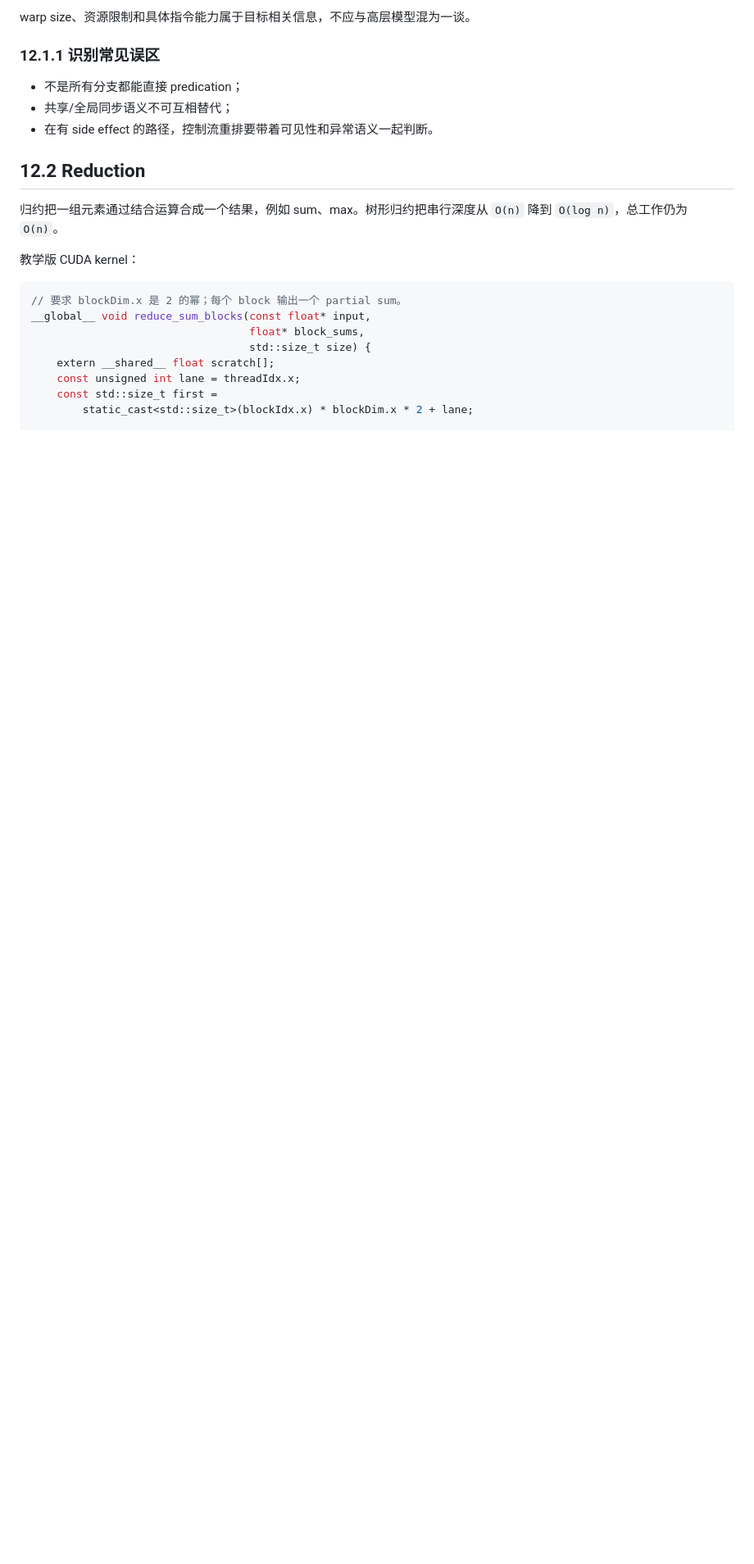
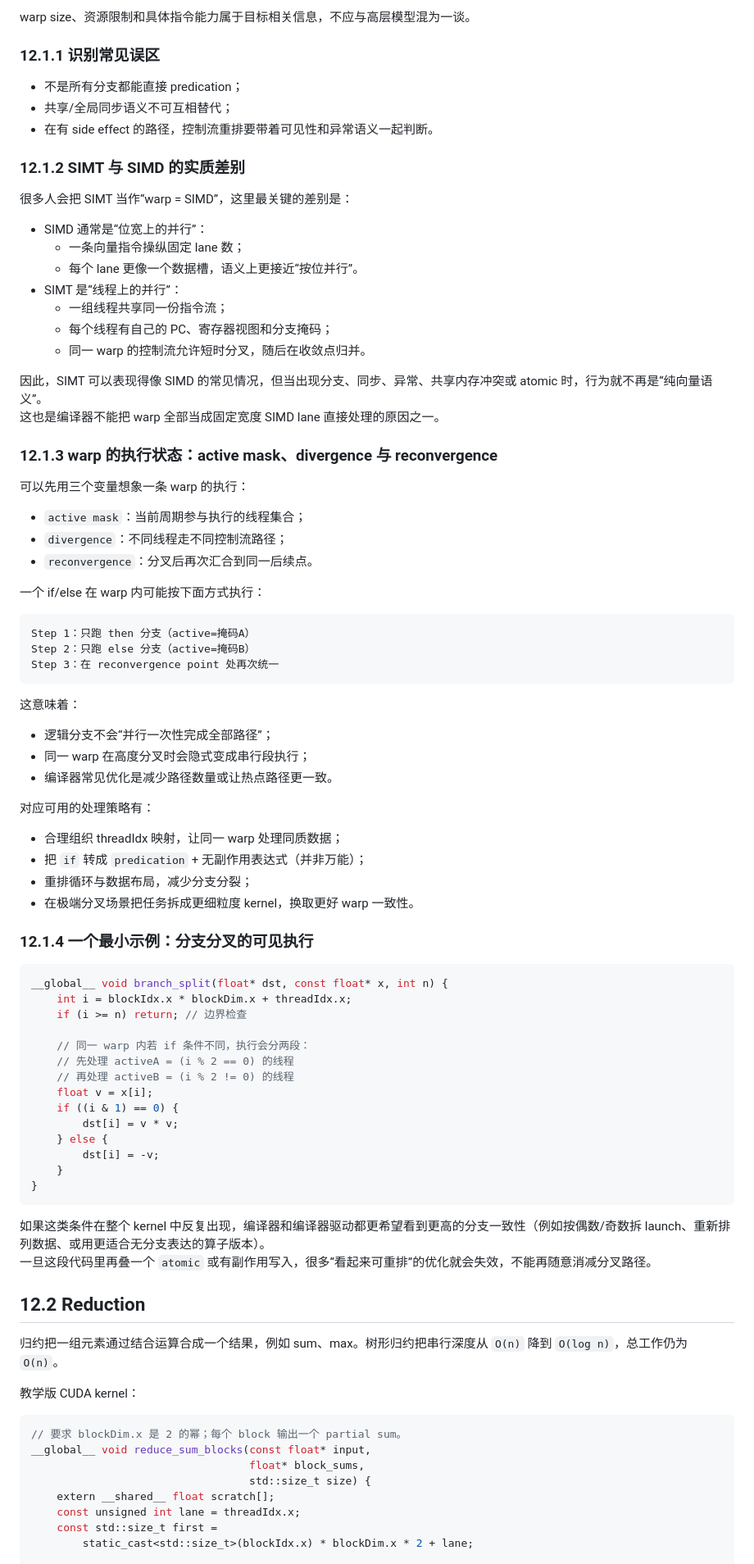
Before and after one commit to Fizgrad/fizgrad.github.io, a Markdown page: blog/compiler_algorithms.md, the part around the change. Shown at 82% size. GitHub-like rendering; blank space fills up the shorter version.

Commit message:
扩展 12.1 SIMT 执行模型的分支与分叉解释

````diff
--- a/blog/compiler_algorithms.md
+++ b/blog/compiler_algorithms.md
@@ -1430,6 +1430,72 @@ warp size、资源限制和具体指令能力属于目标相关信息，不应
 - 共享/全局同步语义不可互相替代；
 - 在有 side effect 的路径，控制流重排要带着可见性和异常语义一起判断。
 
+### 12.1.2 SIMT 与 SIMD 的实质差别
+
+很多人会把 SIMT 当作“warp = SIMD”，这里最关键的差别是：
+
+- SIMD 通常是“位宽上的并行”：
+  - 一条向量指令操纵固定 lane 数；
+  - 每个 lane 更像一个数据槽，语义上更接近“按位并行”。
+- SIMT 是“线程上的并行”：
+  - 一组线程共享同一份指令流；
+  - 每个线程有自己的 PC、寄存器视图和分支掩码；
+  - 同一 warp 的控制流允许短时分叉，随后在收敛点归并。
+
+因此，SIMT 可以表现得像 SIMD 的常见情况，但当出现分支、同步、异常、共享内存冲突或 atomic 时，行为就不再是“纯向量语义”。
+这也是编译器不能把 warp 全部当成固定宽度 SIMD lane 直接处理的原因之一。
+
+### 12.1.3 warp 的执行状态：active mask、divergence 与 reconvergence
+
+可以先用三个变量想象一条 warp 的执行：
+
+- `active mask`：当前周期参与执行的线程集合；
+- `divergence`：不同线程走不同控制流路径；
+- `reconvergence`：分叉后再次汇合到同一后续点。
+
+一个 if/else 在 warp 内可能按下面方式执行：
+
+```text
+Step 1：只跑 then 分支（active=掩码A）
+Step 2：只跑 else 分支（active=掩码B）
+Step 3：在 reconvergence point 处再次统一
+```
+
+这意味着：
+
+- 逻辑分支不会“并行一次性完成全部路径”；
+- 同一 warp 在高度分叉时会隐式变成串行段执行；
+- 编译器常见优化是减少路径数量或让热点路径更一致。
+
+对应可用的处理策略有：
+
+- 合理组织 threadIdx 映射，让同一 warp 处理同质数据；
+- 把 `if` 转成 `predication` + 无副作用表达式（并非万能）；
+- 重排循环与数据布局，减少分支分裂；
+- 在极端分叉场景把任务拆成更细粒度 kernel，换取更好 warp 一致性。
+
+### 12.1.4 一个最小示例：分支分叉的可见执行
+
+```cpp
+__global__ void branch_split(float* dst, const float* x, int n) {
+    int i = blockIdx.x * blockDim.x + threadIdx.x;
+    if (i >= n) return; // 边界检查
+
+    // 同一 warp 内若 if 条件不同，执行会分两段：
+    // 先处理 activeA = (i % 2 == 0) 的线程
+    // 再处理 activeB = (i % 2 != 0) 的线程
+    float v = x[i];
+    if ((i & 1) == 0) {
+        dst[i] = v * v;
+    } else {
+        dst[i] = -v;
+    }
+}
+```
+
+如果这类条件在整个 kernel 中反复出现，编译器和编译器驱动都更希望看到更高的分支一致性（例如按偶数/奇数拆 launch、重新排列数据、或用更适合无分支表达的算子版本）。
+一旦这段代码里再叠一个 `atomic` 或有副作用写入，很多“看起来可重排”的优化就会失效，不能再随意消减分叉路径。
+
 ## 12.2 Reduction
 
 归约把一组元素通过结合运算合成一个结果，例如 sum、max。树形归约把串行深度从 `O(n)` 降到 `O(log n)`，总工作仍为 `O(n)`。
````
